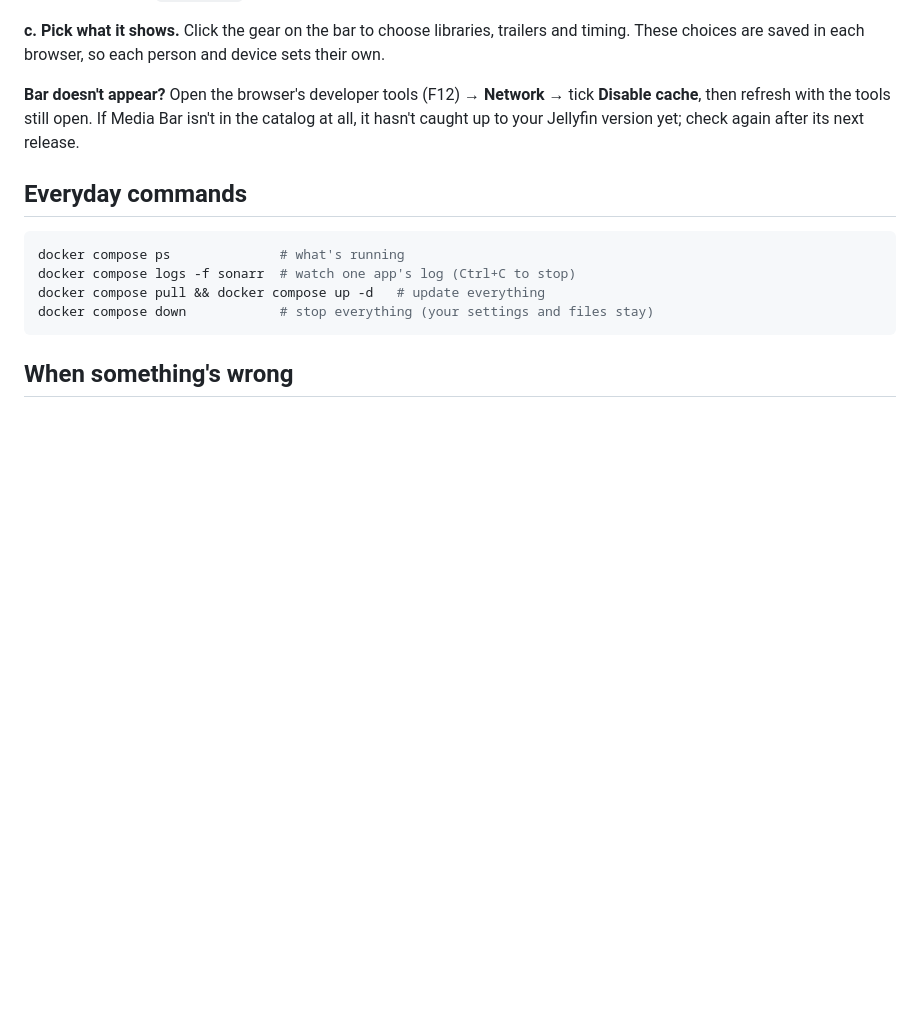
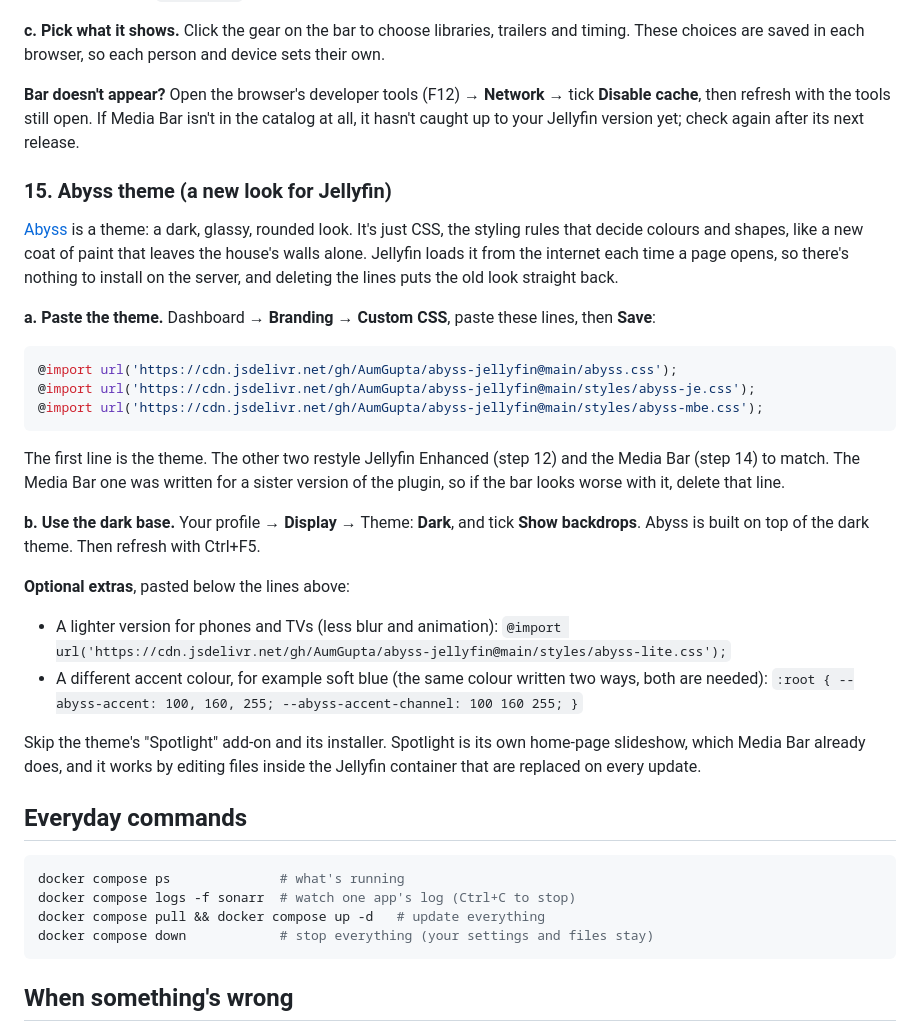
Before and after one commit to scjevans/jevans.cloud, a Markdown page: server/README.md, the part around the change. Drawn GitHub-style; blank space fills up the shorter version.

Commit message:
README: add the Abyss theme (step 15)
Co-Authored-By: Claude Opus 5.5 (1M context) <noreply@anthropic.com>
Claude-Session: https://claude.ai/code/session_01TUeEiQq7a5mQuSF5a2o2Hv

````diff
--- a/server/README.md
+++ b/server/README.md
@@ -552,6 +552,39 @@ choices are saved in each browser, so each person and device sets their own.
 then refresh with the tools still open. If Media Bar isn't in the catalog at all, it hasn't caught up to
 your Jellyfin version yet; check again after its next release.
 
+### 15. Abyss theme (a new look for Jellyfin)
+
+[Abyss](https://github.com/AumGupta/abyss-jellyfin) is a theme: a dark, glassy, rounded look. It's just
+CSS, the styling rules that decide colours and shapes, like a new coat of paint that leaves the house's
+walls alone. Jellyfin loads it from the internet each time a page opens, so there's nothing to install
+on the server, and deleting the lines puts the old look straight back.
+
+**a. Paste the theme.** Dashboard → **Branding** → **Custom CSS**, paste these lines, then **Save**:
+
+```css
+@import url('https://cdn.jsdelivr.net/gh/AumGupta/abyss-jellyfin@main/abyss.css');
+@import url('https://cdn.jsdelivr.net/gh/AumGupta/abyss-jellyfin@main/styles/abyss-je.css');
+@import url('https://cdn.jsdelivr.net/gh/AumGupta/abyss-jellyfin@main/styles/abyss-mbe.css');
+```
+
+The first line is the theme. The other two restyle Jellyfin Enhanced (step 12) and the Media Bar (step
+14) to match. The Media Bar one was written for a sister version of the plugin, so if the bar looks
+worse with it, delete that line.
+
+**b. Use the dark base.** Your profile → **Display** → Theme: **Dark**, and tick **Show backdrops**.
+Abyss is built on top of the dark theme. Then refresh with Ctrl+F5.
+
+**Optional extras**, pasted below the lines above:
+
+- A lighter version for phones and TVs (less blur and animation):
+  `@import url('https://cdn.jsdelivr.net/gh/AumGupta/abyss-jellyfin@main/styles/abyss-lite.css');`
+- A different accent colour, for example soft blue (the same colour written two ways, both are needed):
+  `:root { --abyss-accent: 100, 160, 255; --abyss-accent-channel: 100 160 255; }`
+
+Skip the theme's "Spotlight" add-on and its installer. Spotlight is its own home-page slideshow, which
+Media Bar already does, and it works by editing files inside the Jellyfin container that are replaced
+on every update.
+
 ## Everyday commands
 
 ```sh
````
